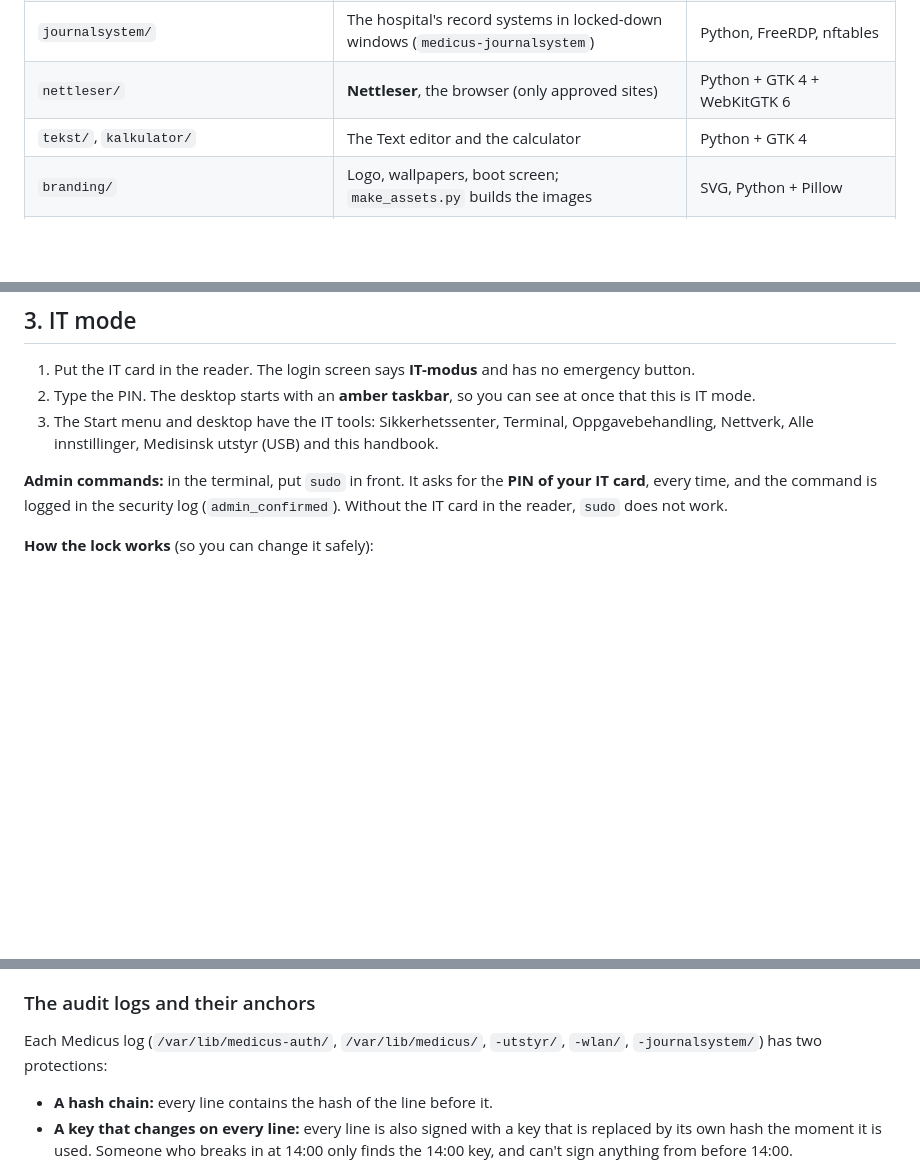
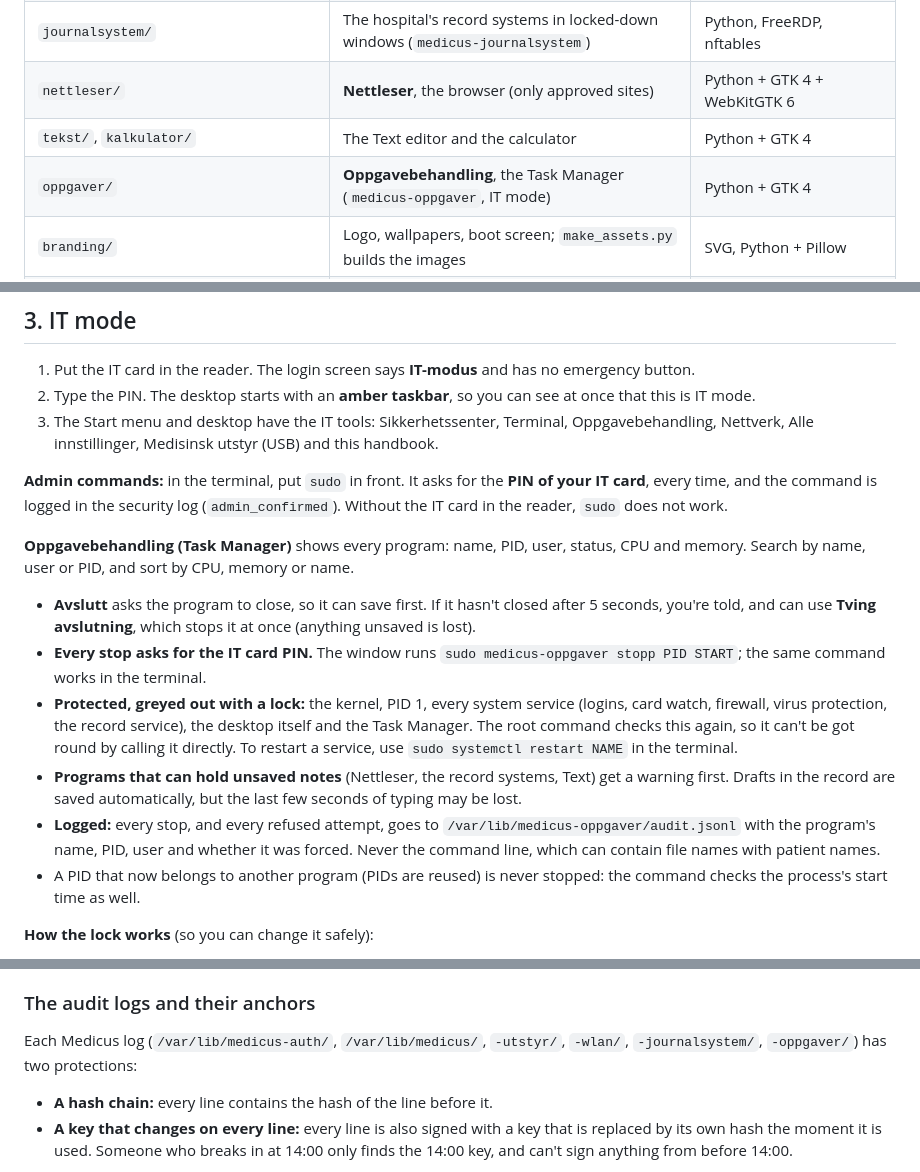
Before and after one commit to MusaMiyamoto/Medicus, a Markdown page: docs/IT-handbok.md, 3 parts joined by grey strips. Rendered like a GitHub page; blank space fills up the shorter version.

Commit message:
Project audit (requirements matrix, security, legal, roadmap, approval questions); Task Manager in README and IT handbook
Co-Authored-By: Claude Opus 5.5 <noreply@anthropic.com>

```diff
--- a/docs/IT-handbok.md
+++ b/docs/IT-handbok.md
@@ -64,6 +64,7 @@ The rules behind this:
 | `journalsystem/` | The hospital's record systems in locked-down windows (`medicus-journalsystem`) | Python, FreeRDP, nftables |
 | `nettleser/` | **Nettleser**, the browser (only approved sites) | Python + GTK 4 + WebKitGTK 6 |
 | `tekst/`, `kalkulator/` | The Text editor and the calculator | Python + GTK 4 |
+| `oppgaver/` | **Oppgavebehandling**, the Task Manager (`medicus-oppgaver`, IT mode) | Python + GTK 4 |
 | `branding/` | Logo, wallpapers, boot screen; `make_assets.py` builds the images | SVG, Python + Pillow |
 | `os/` | Everything that turns Debian into Medicus | Debian live-build, shell, config files |
 | `os/build.sh` | Builds the ISO | Shell |
@@ -113,6 +114,25 @@ The rules behind this:
 **Admin commands:** in the terminal, put `sudo` in front. It asks for the **PIN of your IT card**,
 every time, and the command is logged in the security log (`admin_confirmed`). Without the IT card
 in the reader, `sudo` does not work.
+
+**Oppgavebehandling (Task Manager)** shows every program: name, PID, user, status, CPU and memory.
+Search by name, user or PID, and sort by CPU, memory or name.
+
+- **Avslutt** asks the program to close, so it can save first. If it hasn't closed after 5 seconds,
+  you're told, and can use **Tving avslutning**, which stops it at once (anything unsaved is lost).
+- **Every stop asks for the IT card PIN.** The window runs `sudo medicus-oppgaver stopp PID START`;
+  the same command works in the terminal.
+- **Protected, greyed out with a lock:** the kernel, PID 1, every system service (logins, card watch,
+  firewall, virus protection, the record service), the desktop itself and the Task Manager. The
+  root command checks this again, so it can't be got round by calling it directly. To restart a
+  service, use `sudo systemctl restart NAME` in the terminal.
+- **Programs that can hold unsaved notes** (Nettleser, the record systems, Text) get a warning first.
+  Drafts in the record are saved automatically, but the last few seconds of typing may be lost.
+- **Logged:** every stop, and every refused attempt, goes to `/var/lib/medicus-oppgaver/audit.jsonl`
+  with the program's name, PID, user and whether it was forced. Never the command line, which can
+  contain file names with patient names.
+- A PID that now belongs to another program (PIDs are reused) is never stopped: the command checks
+  the process's start time as well.
 
 **How the lock works** (so you can change it safely):
 
@@ -196,7 +216,7 @@ If it won't start, don't leave the machine in use: a missing firewall or USB loc
 
 ### The audit logs and their anchors
 
-Each Medicus log (`/var/lib/medicus-auth/`, `/var/lib/medicus/`, `-utstyr/`, `-wlan/`, `-journalsystem/`)
+Each Medicus log (`/var/lib/medicus-auth/`, `/var/lib/medicus/`, `-utstyr/`, `-wlan/`, `-journalsystem/`, `-oppgaver/`)
 has two protections:
 
 - **A hash chain:** every line contains the hash of the line before it.
```
Also changed, not shown: docs/audit-2026-10.md (added, +366 -0 lines), 1 other file.
